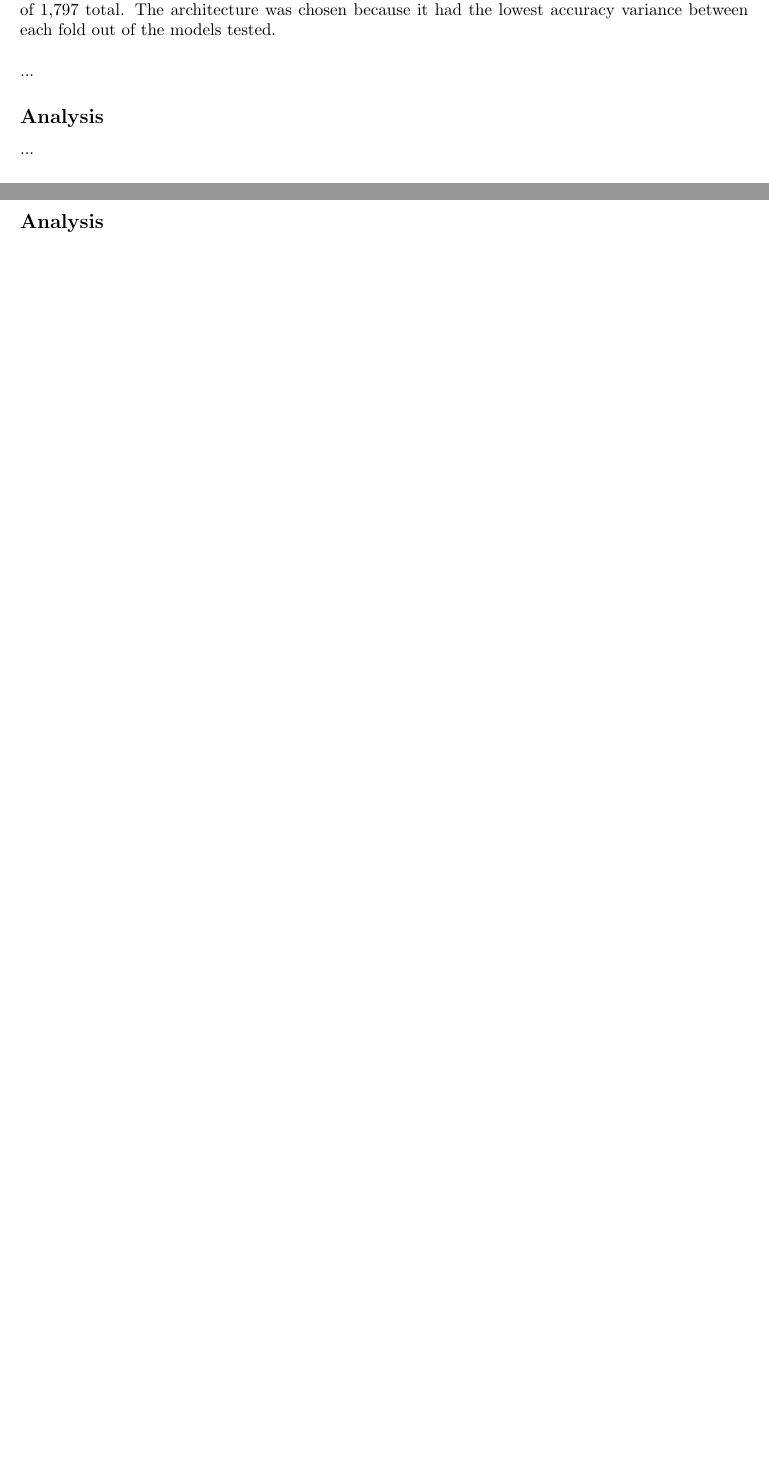
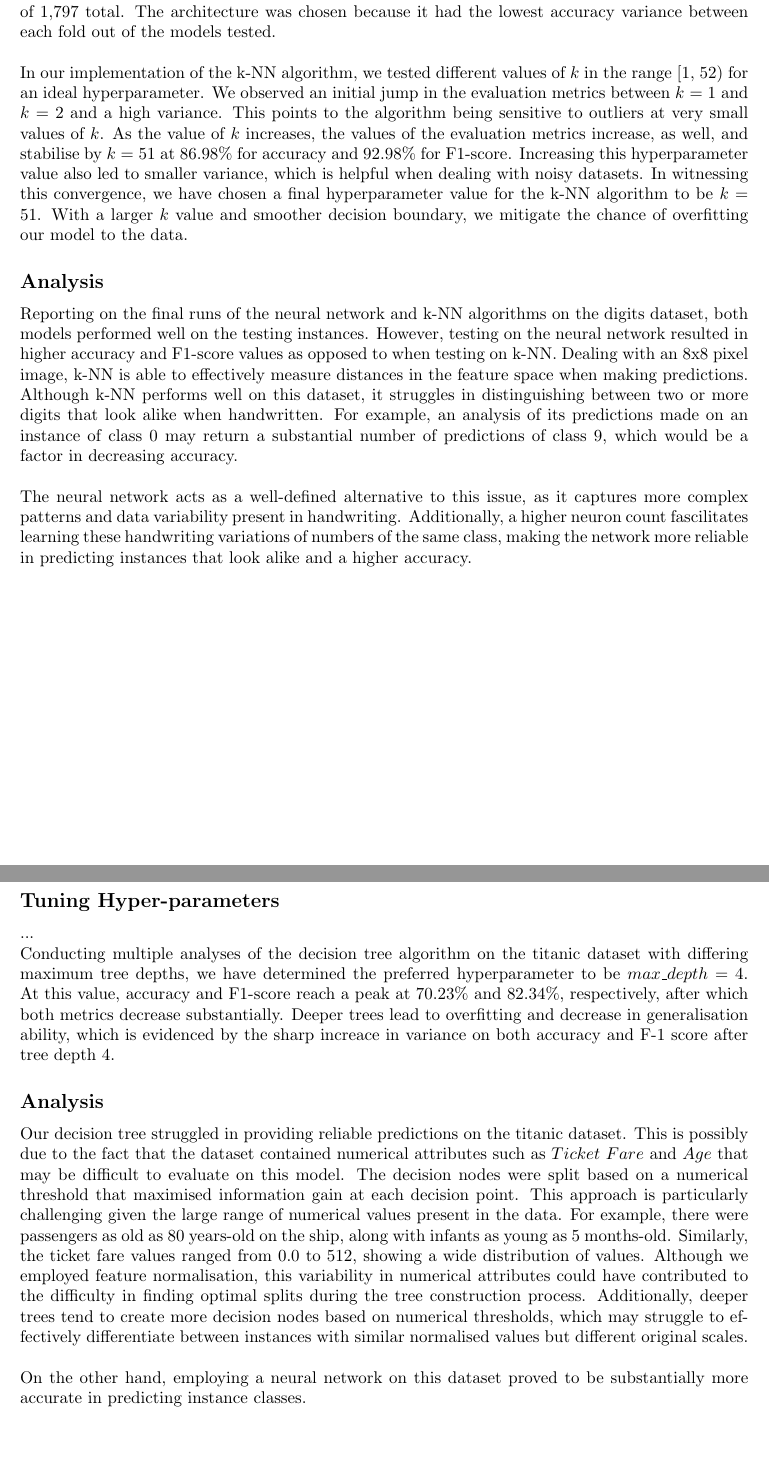
Before and after one commit to minlaux/ML_Project_CS589, a LaTeX document (report.tex): two parts of pages 6 and 10 of 17, joined at a grey line, cut so that both start at the same text, the shorter picture padded with empty space. Compiled offline with pdfLaTeX.

Commit message:
working on report

```diff
--- a/report.tex
+++ b/report.tex
@@ -190,10 +190,27 @@ We found increased performance and a slower convergence by decreasing $\alpha$ a
 The architecture was chosen because it had the lowest accuracy variance between each fold out of the models tested.
 \\
 
-...
+In our implementation of the k-NN algorithm, we tested different values of $k$ in the range [1, 52) for an ideal hyperparameter.
+We observed an initial jump in the evaluation metrics between $k$ = 1 and $k$ = 2 and a high variance.
+This points to the algorithm being sensitive to outliers at very small values of $k$.
+As the value of $k$ increases, the values of the evaluation metrics increase, as well, and stabilise by $k$ = 51 at 86.98\% for accuracy and 92.98\% for F1-score.
+Increasing this hyperparameter value also led to smaller variance, which is helpful when dealing with noisy datasets.
+In witnessing this convergence, we have chosen a final hyperparameter value for the k-NN algorithm to be $k$ = 51.
+With a larger $k$ value and smoother decision boundary, we mitigate the chance of overfitting our model to the data.
+
 
 \subsection*{Analysis}
-...
+Reporting on the final runs of the neural network and k-NN algorithms on the digits dataset, both models performed well on the testing instances.
+However, testing on the neural network resulted in higher accuracy and F1-score values as opposed to when testing on k-NN.
+Dealing with an 8x8 pixel image, k-NN is able to effectively measure distances in the feature space when making predictions.
+Although k-NN performs well on this dataset, it struggles in distinguishing between two or more digits that look alike when handwritten.
+For example, an analysis of its predictions made on an instance of class 0 may return a substantial number of predictions of class 9, which would be a factor in decreasing accuracy.
+\\
+
+The neural network acts as a well-defined alternative to this issue, as it captures more complex patterns and data variability present in handwriting.
+Additionally, a higher neuron count fascilitates learning these handwriting variations of numbers of the same class, making the network more reliable in predicting instances that look alike and a higher accuracy.
+
+
 
 \newpage
 \section*{Titanic Dataset}
@@ -296,4 +316,26 @@ include passenger class, ticket fare, and gender. With three main features impac
+Conducting multiple analyses of the decision tree algorithm on the titanic dataset with differing maximum tree depths,
+we have determined the preferred hyperparameter to be $max\_depth$ = 4.
+At this value, accuracy and F1-score reach a peak at 70.23\% and 82.34\%, respectively, after which both metrics decrease substantially.
+Deeper trees lead to overfitting and decrease in generalisation ability,
+which is evidenced by the sharp increace in variance on both accuracy and F-1 score after tree depth 4.
+
+
 \subsection*{Analysis}
+Our decision tree struggled in providing reliable predictions on the titanic dataset.
+This is possibly due to the fact that the dataset contained numerical attributes such as $Ticket\ Fare$ and $Age$
+that may be difficult to evaluate on this model.
+The decision nodes were split based on a numerical threshold that maximised information gain at each decision point.
+This approach is particularly challenging given the large range of numerical values present in the data.
+For example, there were passengers as old as 80 years-old on the ship, along with infants as young as 5 months-old.
+Similarly, the ticket fare values ranged from 0.0 to 512, showing a wide distribution of values.
+Although we employed feature normalisation, this variability in numerical attributes could have contributed to
+the difficulty in finding optimal splits during the tree construction process.
+Additionally, deeper trees tend to create more decision nodes based on numerical thresholds,
+which may struggle to effectively differentiate between instances with similar normalised values but different original scales.
+\\
+
+On the other hand, employing a neural network on this dataset proved to be substantially more accurate in predicting instance classes.
+
 
 
 \newpage
```
Also changed, not shown: report.pdf, report.tex (15 more changed lines), 3 other files.
